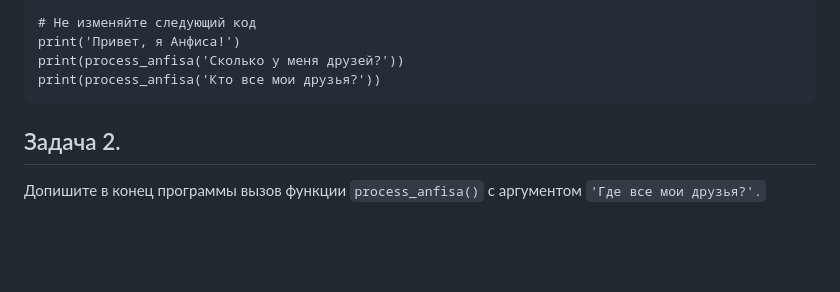
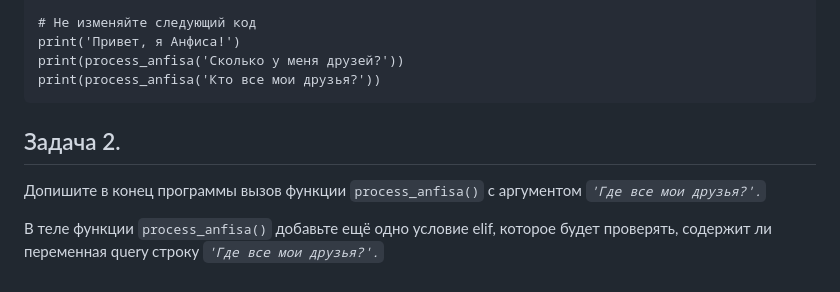
Before and after one commit to rabbitwhoi/Python, a Markdown page: LB8.1/readme.md, the part around the change. Rendered like a GitHub page; blank space fills up the shorter version.

````diff
--- a/LB8.1/readme.md
+++ b/LB8.1/readme.md
@@ -58,5 +58,8 @@ print('Привет, я Анфиса!')
 print(process_anfisa('Сколько у меня друзей?'))
 print(process_anfisa('Кто все мои друзья?'))
 ```
+
 ## Задача 2.
-Допишите в конец программы вызов функции `process_anfisa()` с аргументом `'Где все мои друзья?'.`
+Допишите в конец программы вызов функции `process_anfisa()` с аргументом *`'Где все мои друзья?'.`*
+
+В теле функции `process_anfisa()` добавьте ещё одно условие elif, которое будет проверять, содержит ли переменная query строку *`'Где все мои друзья?'.`*
````
